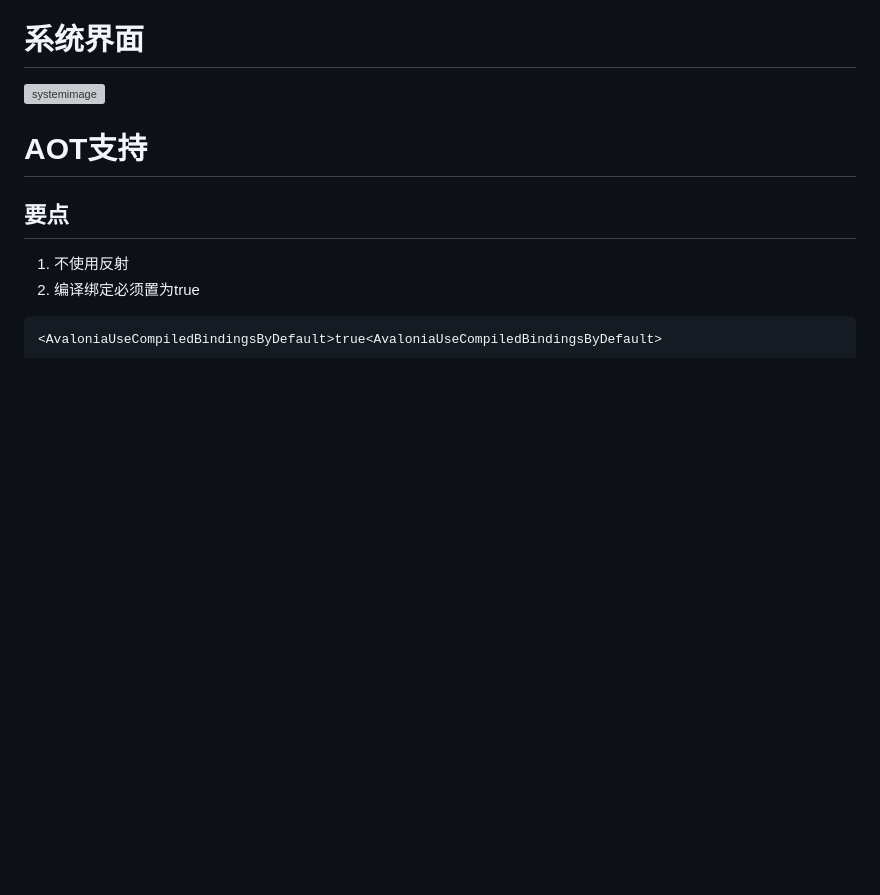
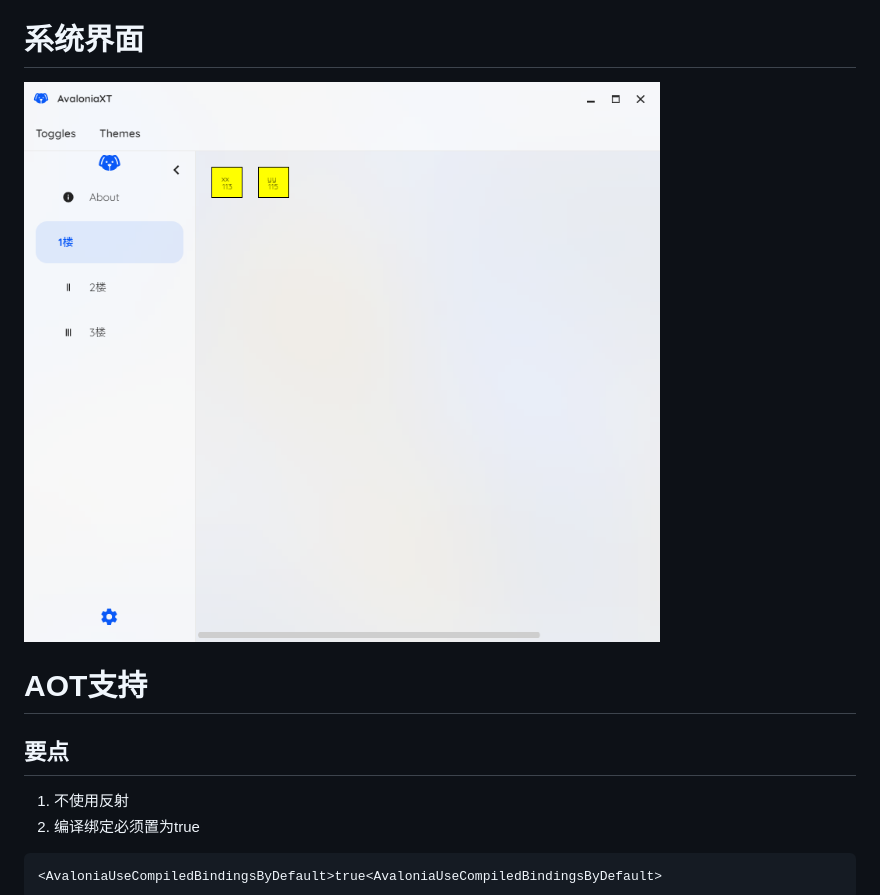
Before and after one commit to strongQ/AvaloniaXT, a Markdown page: README.md, the part around the change. GitHub-like rendering; blank space fills up the shorter version; grey boxes are pictures that could not be loaded.

Commit message:
update:image

```diff
--- a/README.md
+++ b/README.md
@@ -11,7 +11,7 @@ dotnet add package AvaloniaXT --version 1.0.0
 - SukiUI [引用的SukiUI项目](https://github.com/kikipoulet/SukiUI) 修改了ProgressBar的MiniHeight。
 
 # 系统界面
-![systemimage](images/AvaloniaXT.png)
+![systemimage](Images/AvaloniaXT.png)
 
 
 # AOT支持
```
